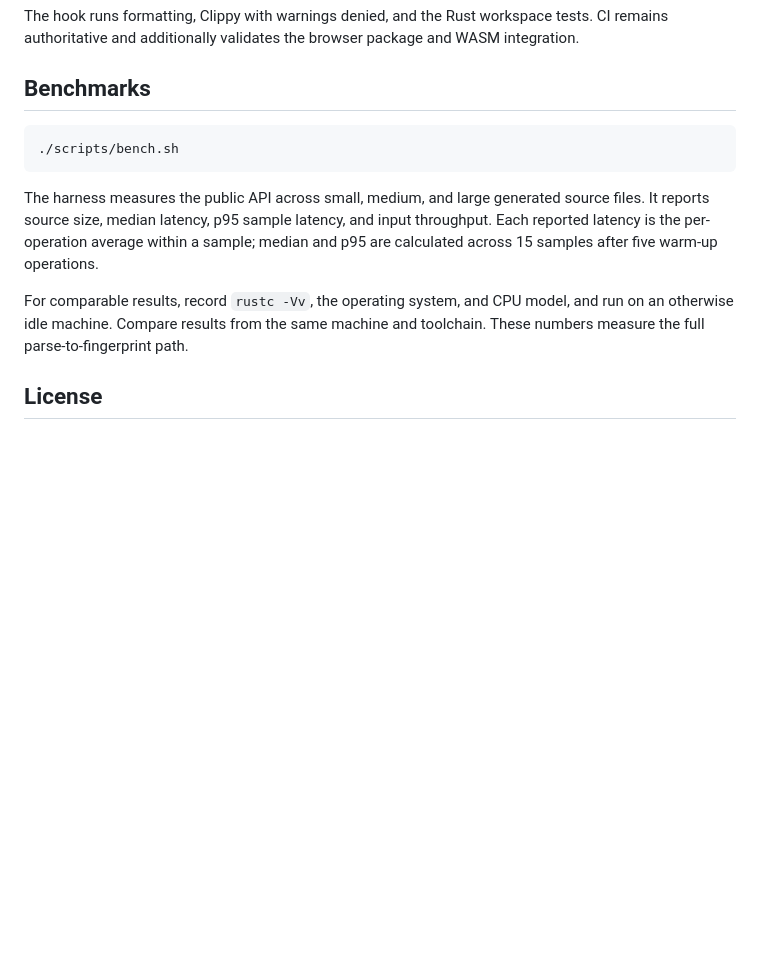
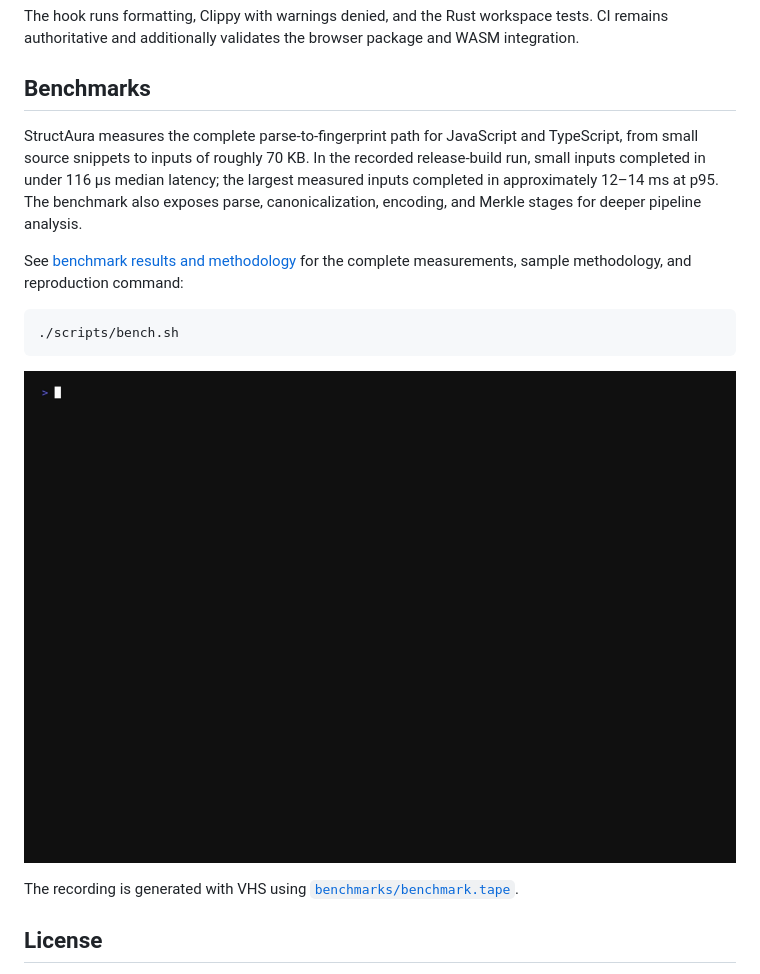
Before and after one commit to weluvabid/structaura, a Markdown page: README.md, the part around the change. Rendered like a GitHub page; pictures changed too: benchmarks/structaura-benchmark.gif (added); blank space fills up the shorter version.

Commit message:
chore: add benchmarks

````diff
--- a/README.md
+++ b/README.md
@@ -141,13 +141,22 @@ The hook runs formatting, Clippy with warnings denied, and the Rust workspace te
 
 ## Benchmarks
 
+StructAura measures the complete parse-to-fingerprint path for JavaScript and TypeScript, from
+small source snippets to inputs of roughly 70 KB. In the recorded release-build run, small inputs
+completed in under 116 µs median latency; the largest measured inputs completed in approximately
+12–14 ms at p95. The benchmark also exposes parse, canonicalization, encoding, and Merkle stages
+for deeper pipeline analysis.
+
+See [benchmark results and methodology](docs/benchmarks.md) for the complete measurements,
+sample methodology, and reproduction command:
+
 ```sh
 ./scripts/bench.sh
 ```
 
-The harness measures the public API across small, medium, and large generated source files. It reports source size, median latency, p95 sample latency, and input throughput. Each reported latency is the per-operation average within a sample; median and p95 are calculated across 15 samples after five warm-up operations.
+![StructAura benchmark run](benchmarks/structaura-benchmark.gif)
 
-For comparable results, record `rustc -Vv`, the operating system, and CPU model, and run on an otherwise idle machine. Compare results from the same machine and toolchain. These numbers measure the full parse-to-fingerprint path.
+The recording is generated with VHS using [`benchmarks/benchmark.tape`](benchmarks/benchmark.tape).
 
 ## License
 
````
Also changed, not shown: docs/benchmarks.md (added, +68 -0 lines), 2 other files.
